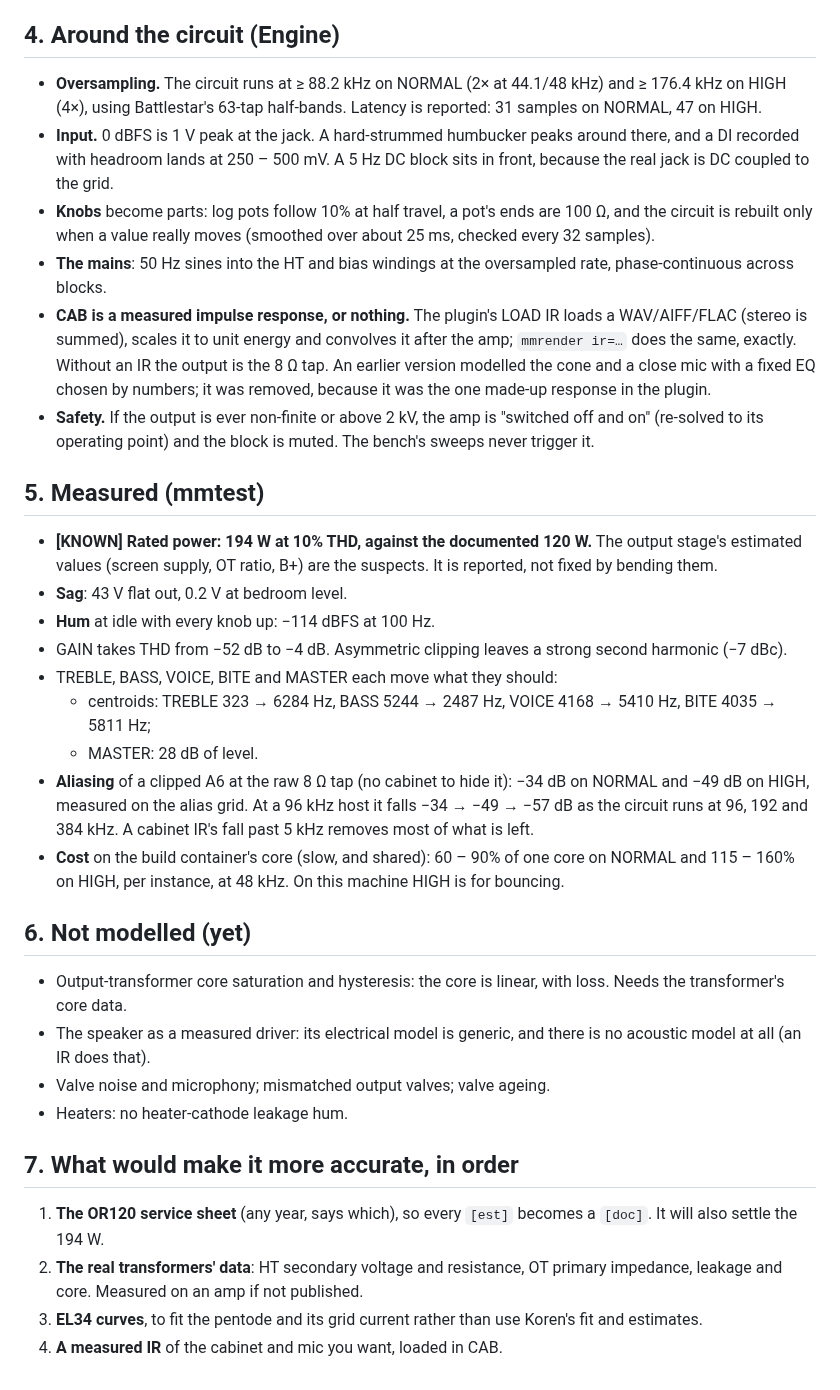
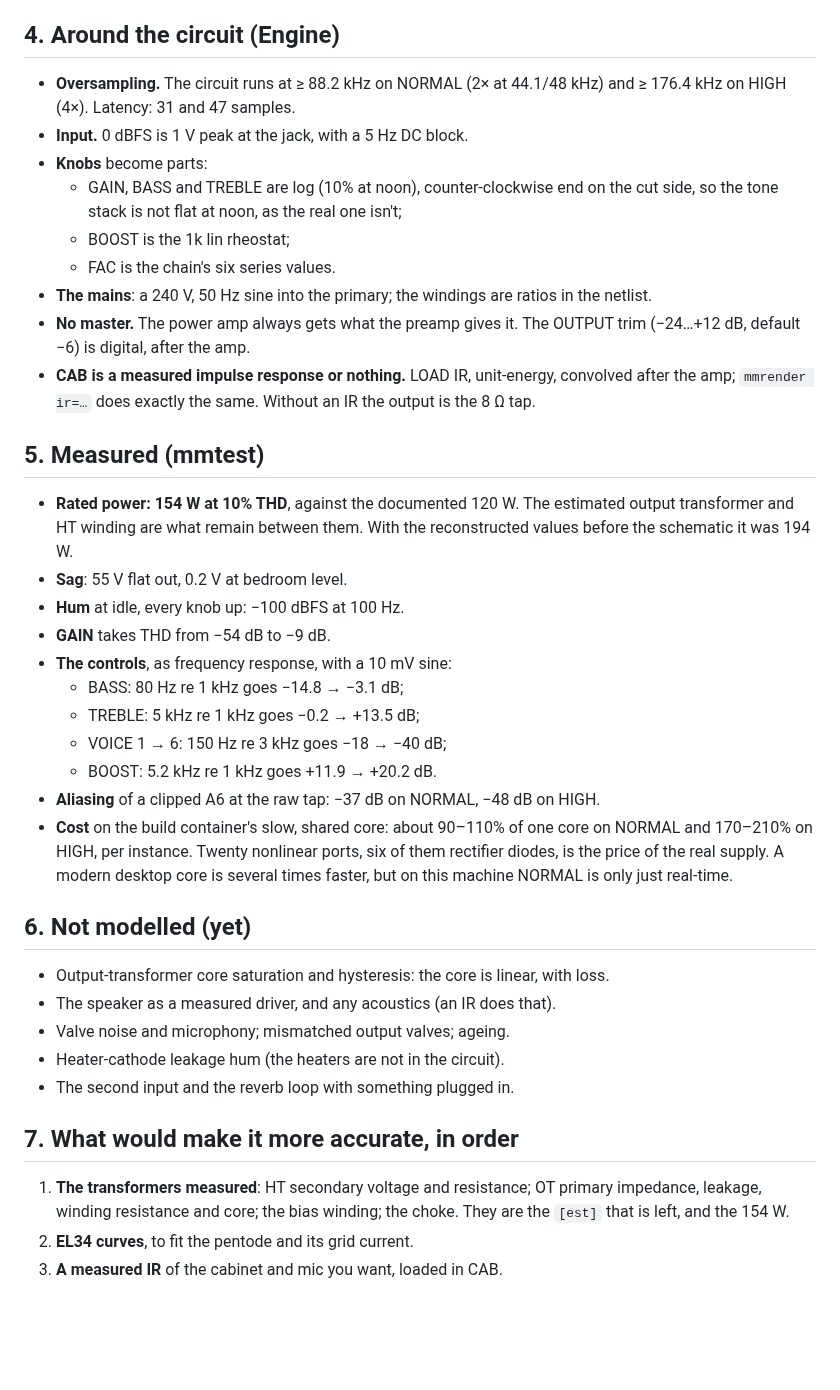
Before and after one commit to peterboggild/BrokildApps, a Markdown page: MARMALADE-120-DESIGN.md, the part around one of its changes. Drawn GitHub-style; blank space fills up the shorter version.

Commit message:
Marmalade 120: design doc rewritten around the 1972 schematics
Co-Authored-By: Claude Opus 5.5 <noreply@anthropic.com>
Claude-Session: https://claude.ai/code/session_01Lt1Q4jdBTBZSfkjbboBXyy

```diff
--- a/MARMALADE-120-DESIGN.md
+++ b/MARMALADE-120-DESIGN.md
@@ -236,62 +213,55 @@ clipping. HIGH (192k) is within about 1.3% everywhere.
 ## 4. Around the circuit (Engine)
 
 - **Oversampling.** The circuit runs at ≥ 88.2 kHz on NORMAL (2× at
-  44.1/48 kHz) and ≥ 176.4 kHz on HIGH (4×), using Battlestar's 63-tap
-  half-bands. Latency is reported: 31 samples on NORMAL, 47 on HIGH.
-- **Input.** 0 dBFS is 1 V peak at the jack. A hard-strummed humbucker peaks
-  around there, and a DI recorded with headroom lands at 250 – 500 mV. A 5 Hz
-  DC block sits in front, because the real jack is DC coupled to the grid.
-- **Knobs** become parts: log pots follow 10% at half travel, a pot's ends are
-  100 Ω, and the circuit is rebuilt only when a value really moves (smoothed
-  over about 25 ms, checked every 32 samples).
-- **The mains**: 50 Hz sines into the HT and bias windings at the oversampled
-  rate, phase-continuous across blocks.
-- **CAB is a measured impulse response, or nothing.** The plugin's LOAD IR
-  loads a WAV/AIFF/FLAC (stereo is summed), scales it to unit energy and
-  convolves it after the amp; `mmrender ir=…` does the same, exactly. Without
-  an IR the output is the 8 Ω tap. An earlier version modelled the cone and a
-  close mic with a fixed EQ chosen by numbers; it was removed, because it was
-  the one made-up response in the plugin.
-- **Safety.** If the output is ever non-finite or above 2 kV, the amp is
-  "switched off and on" (re-solved to its operating point) and the block is
-  muted. The bench's sweeps never trigger it.
+  44.1/48 kHz) and ≥ 176.4 kHz on HIGH (4×). Latency: 31 and 47 samples.
+- **Input.** 0 dBFS is 1 V peak at the jack, with a 5 Hz DC block.
+- **Knobs** become parts:
+  - GAIN, BASS and TREBLE are log (10% at noon), counter-clockwise end on the
+    cut side, so the tone stack is not flat at noon, as the real one isn't;
+  - BOOST is the 1k lin rheostat;
+  - FAC is the chain's six series values.
+- **The mains**: a 240 V, 50 Hz sine into the primary; the windings are
+  ratios in the netlist.
+- **No master.** The power amp always gets what the preamp gives it. The
+  OUTPUT trim (−24…+12 dB, default −6) is digital, after the amp.
+- **CAB is a measured impulse response or nothing.** LOAD IR, unit-energy,
+  convolved after the amp; `mmrender ir=…` does exactly the same. Without an
+  IR the output is the 8 Ω tap.
 
 ## 5. Measured (mmtest)
 
-- **[KNOWN] Rated power: 194 W at 10% THD, against the documented 120 W.**
-  The output stage's estimated values (screen supply, OT ratio, B+) are the
-  suspects. It is reported, not fixed by bending them.
-- **Sag**: 43 V flat out, 0.2 V at bedroom level.
-- **Hum** at idle with every knob up: −114 dBFS at 100 Hz.
-- GAIN takes THD from −52 dB to −4 dB. Asymmetric clipping leaves a strong
-  second harmonic (−7 dBc).
-- TREBLE, BASS, VOICE, BITE and MASTER each move what they should:
-  - centroids: TREBLE 323 → 6284 Hz, BASS 5244 → 2487 Hz,
-    VOICE 4168 → 5410 Hz, BITE 4035 → 5811 Hz;
-  - MASTER: 28 dB of level.
-- **Aliasing** of a clipped A6 at the raw 8 Ω tap (no cabinet to hide it):
-  −34 dB on NORMAL and −49 dB on HIGH, measured on the alias grid. At a
-  96 kHz host it falls −34 → −49 → −57 dB as the circuit runs at 96, 192 and
-  384 kHz. A cabinet IR's fall past 5 kHz removes most of what is left.
-- **Cost** on the build container's core (slow, and shared): 60 – 90% of one
-  core on NORMAL and 115 – 160% on HIGH, per instance, at 48 kHz. On this
-  machine HIGH is for bouncing.
+- **Rated power: 154 W at 10% THD**, against the documented 120 W. The
+  estimated output transformer and HT winding are what remain between them.
+  With the reconstructed values before the schematic it was 194 W.
+- **Sag**: 55 V flat out, 0.2 V at bedroom level.
+- **Hum** at idle, every knob up: −100 dBFS at 100 Hz.
+- **GAIN** takes THD from −54 dB to −9 dB.
+- **The controls**, as frequency response, with a 10 mV sine:
+  - BASS: 80 Hz re 1 kHz goes −14.8 → −3.1 dB;
+  - TREBLE: 5 kHz re 1 kHz goes −0.2 → +13.5 dB;
+  - VOICE 1 → 6: 150 Hz re 3 kHz goes −18 → −40 dB;
+  - BOOST: 5.2 kHz re 1 kHz goes +11.9 → +20.2 dB.
+- **Aliasing** of a clipped A6 at the raw tap: −37 dB on NORMAL, −48 dB on
+  HIGH.
+- **Cost** on the build container's slow, shared core: about 90–110% of one
+  core on NORMAL and 170–210% on HIGH, per instance. Twenty nonlinear ports,
+  six of them rectifier diodes, is the price of the real supply. A modern
+  desktop core is several times faster, but on this machine NORMAL is only
+  just real-time.
 
 ## 6. Not modelled (yet)
 
 - Output-transformer core saturation and hysteresis: the core is linear, with
-  loss. Needs the transformer's core data.
-- The speaker as a measured driver: its electrical model is generic, and
-  there is no acoustic model at all (an IR does that).
-- Valve noise and microphony; mismatched output valves; valve ageing.
-- Heaters: no heater-cathode leakage hum.
+  loss.
+- The speaker as a measured driver, and any acoustics (an IR does that).
+- Valve noise and microphony; mismatched output valves; ageing.
+- Heater-cathode leakage hum (the heaters are not in the circuit).
+- The second input and the reverb loop with something plugged in.
 
 ## 7. What would make it more accurate, in order
 
-1. **The OR120 service sheet** (any year, says which), so every `[est]`
-   becomes a `[doc]`. It will also settle the 194 W.
-2. **The real transformers' data**: HT secondary voltage and resistance, OT
-   primary impedance, leakage and core. Measured on an amp if not published.
-3. **EL34 curves**, to fit the pentode and its grid current rather than use
-   Koren's fit and estimates.
-4. **A measured IR** of the cabinet and mic you want, loaded in CAB.
+1. **The transformers measured**: HT secondary voltage and resistance; OT
+   primary impedance, leakage, winding resistance and core; the bias winding;
+   the choke. They are the `[est]` that is left, and the 154 W.
+2. **EL34 curves**, to fit the pentode and its grid current.
+3. **A measured IR** of the cabinet and mic you want, loaded in CAB.
```
Also changed, not shown: other parts of MARMALADE-120-DESIGN.md (+150 -173 lines).
